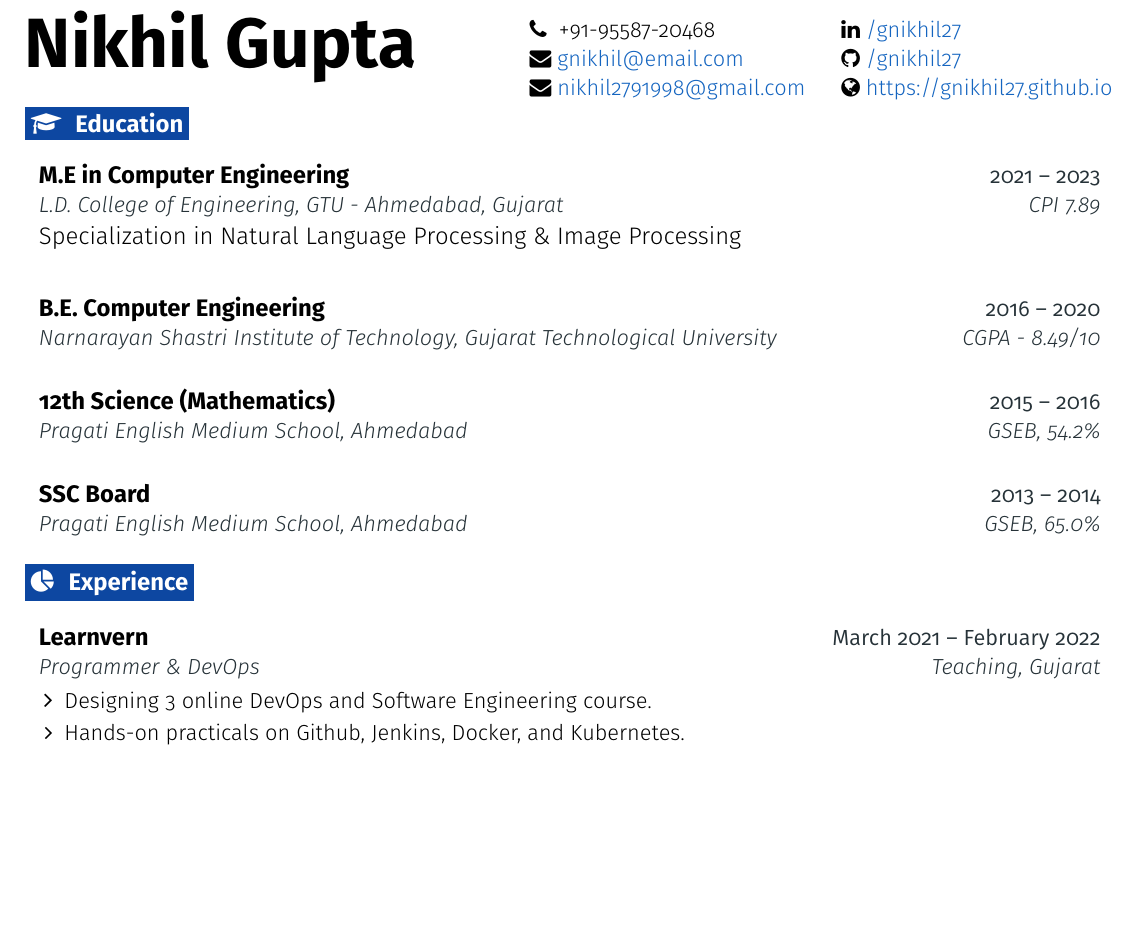
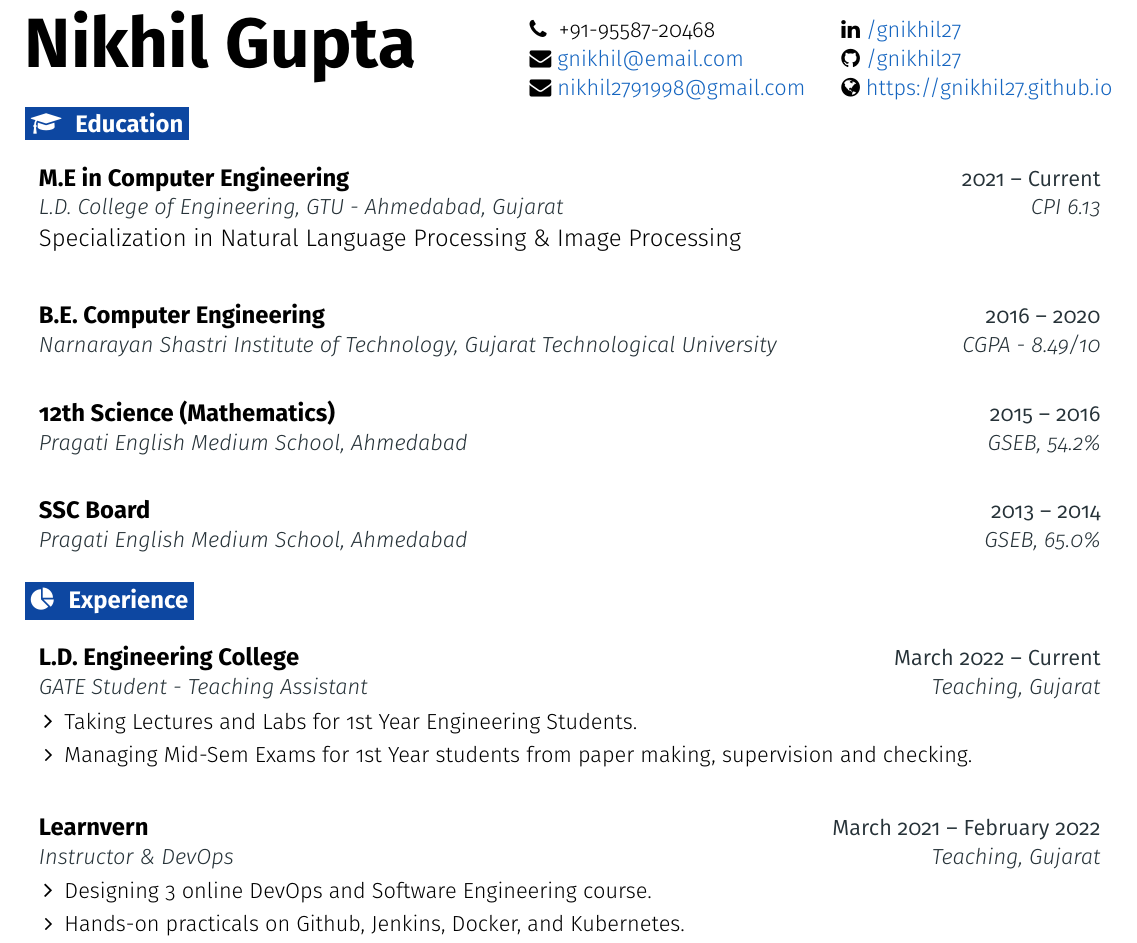
Before and after one commit to gnikhil27/gnikhil27.github.io, a LaTeX CV (per/resume.tex): part of page 1 of 2, cut so that both start at the same text, the shorter picture padded with empty space. Compiled offline with pdfLaTeX.

Commit message:
Resume Updated

```diff
--- a/per/resume.tex
+++ b/per/resume.tex
@@ -196,8 +196,8 @@
 
   \resumeEntryStart
     \resumeEntryTSDL
-      {M.E in Computer Engineering}{2021 -- 2023}
-      {L.D. College of Engineering, GTU - Ahmedabad, Gujarat}{CPI 7.89}
+      {M.E in Computer Engineering}{2021 -- Current}
+      {L.D. College of Engineering, GTU - Ahmedabad, Gujarat}{CPI 6.13}
       {\linebreak \linebreak Specialization in Natural Language Processing \& Image Processing}
 
   \resumeEntryEnd
@@ -230,12 +230,21 @@
 
   \resumeEntryStart
   \resumeEntryTSDL
+    {L.D. Engineering College}{March 2022 -- Current}
+    {GATE Student - Teaching Assistant}{Teaching, Gujarat}
+  \resumeItemListStart
+    \resumeItem {Taking Lectures and Labs for 1st Year Engineering Students.}
+    \resumeItem {Managing Mid-Sem Exams for 1st Year students from paper making, supervision and checking.}
+  \resumeItemListEnd
+  \resumeEntryEnd
+
+  \resumeEntryStart
+  \resumeEntryTSDL
     {Learnvern}{March 2021 -- February 2022}
-    {Programmer \& DevOps}{Teaching, Gujarat}
+    {Instructor \& DevOps}{Teaching, Gujarat}
   \resumeItemListStart
     \resumeItem {Designing 3 online DevOps and Software Engineering course.}
     \resumeItem {Hands-on practicals on Github, Jenkins, Docker, and Kubernetes.}
-    % \resumeItem{{\bf Applications: } All on \url{https://github.com/gnikhil27}}
     \resumeItem {{\bf Website:} \url{https://www.learnvern.com/courses?txt_search=DevOps}}
   \resumeItemListEnd
   \resumeEntryEnd
```
Also changed, not shown: per/resume.pdf, per/resume.tex (2 more changed lines).
